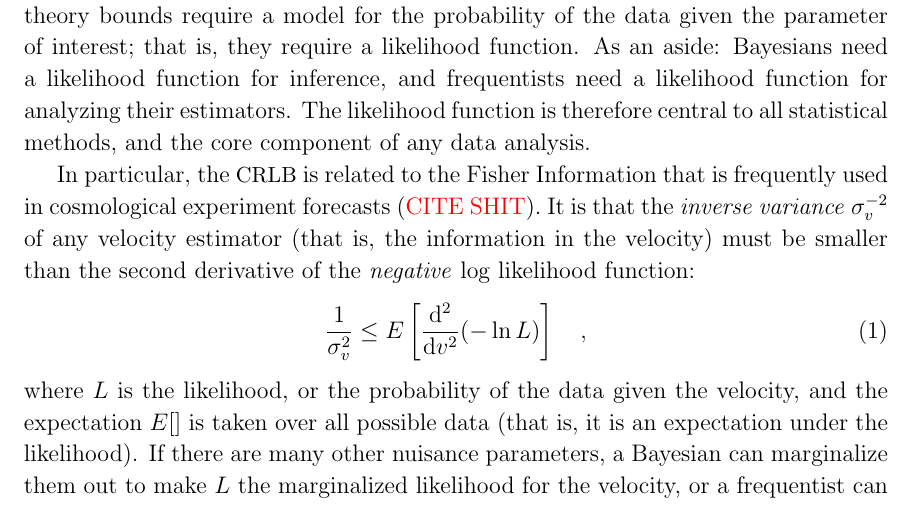
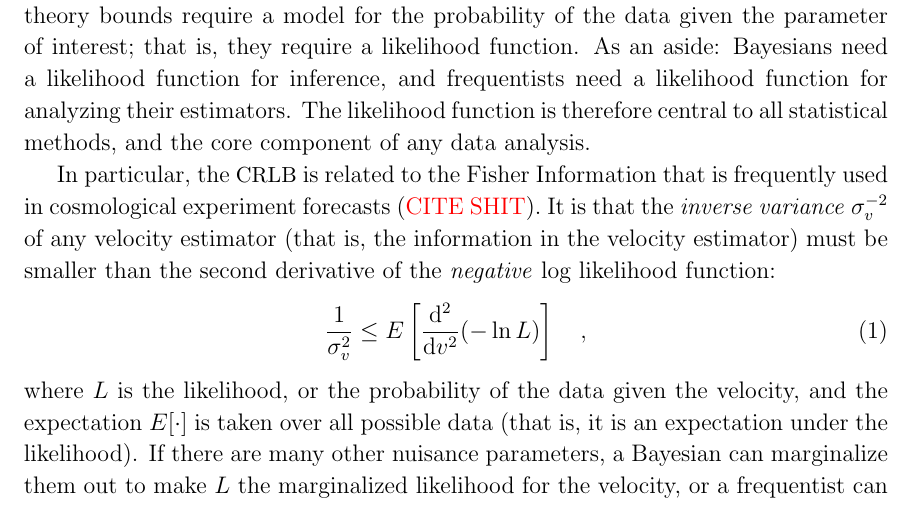
Before and after one commit to davidwhogg/EPRV, a LaTeX paper (paper/paper.tex): part of page 3 of 7, cut so that both start at the same text. Compiled offline with LaTeX, dvips and Ghostscript; a missing bibliography style is replaced by a similar one.

Commit message:
fixing typos; generalizing CRLB

```diff
--- a/paper/paper.tex
+++ b/paper/paper.tex
@@ -118,13 +118,13 @@ In particular, the \CRLB\ is related to the Fisher Information that is
 frequently used in cosmological experiment forecasts (\todo{CITE
   SHIT}).
 It is that the \emph{inverse variance} $\sigma_v^{-2}$ of any velocity
-estimator (that is, the information in the velocity) must be smaller than the
+estimator (that is, the information in the velocity estimator) must be smaller than the
 second derivative of the \emph{negative} log likelihood function:
 \begin{equation}
 \frac{1}{\sigma_v^2} \leq E\left[\frac{\dd^2}{\dd v^2}(-\ln L)\right] \quad,
 \end{equation}
 where $L$ is the likelihood, or the probability of the data given the velocity,
-and the expectation $E[]$ is taken over all possible data (that is, it is an
+and the expectation $E[\cdot]$ is taken over all possible data (that is, it is an
 expectation under the likelihood).
 If there are many other nuisance parameters, a Bayesian can marginalize them
 out to make $L$ the marginalized likelihood for the velocity, or a frequentist
```
